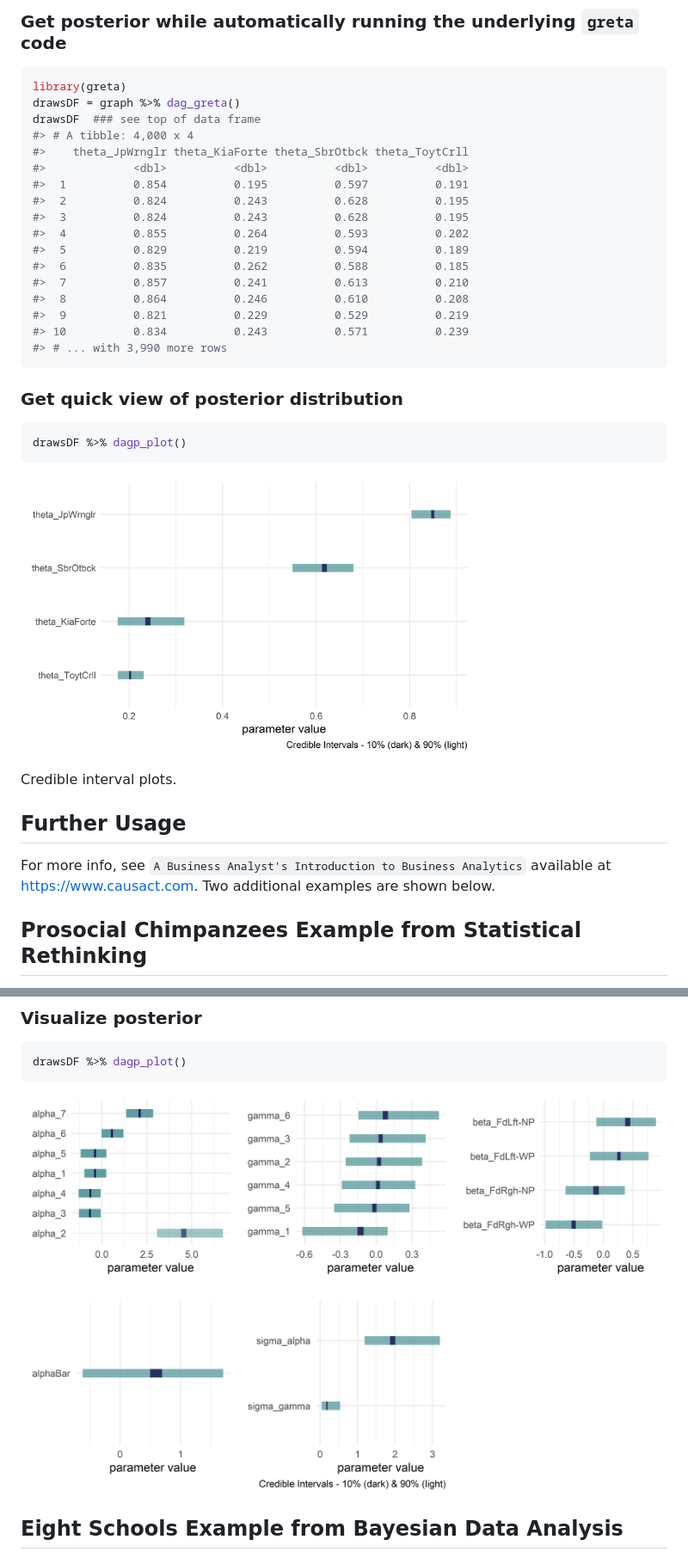
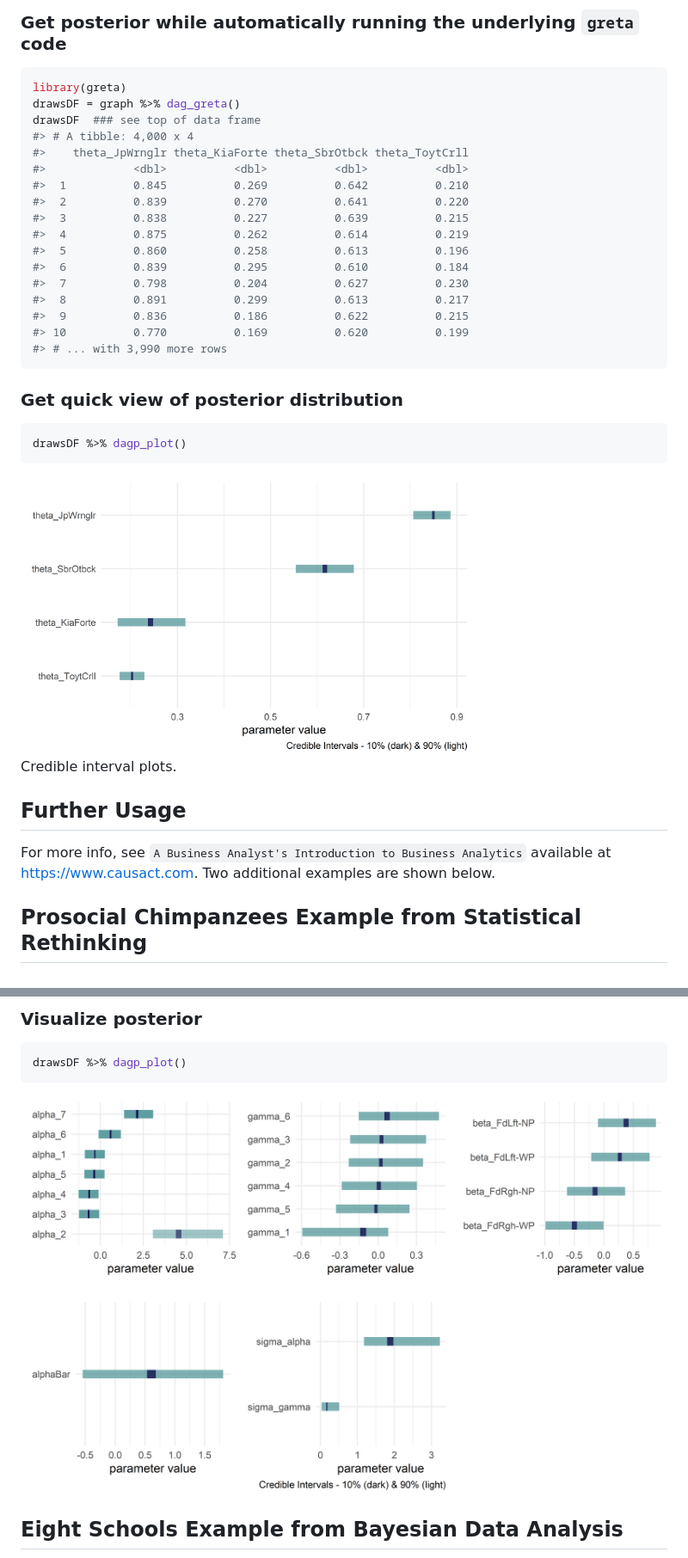
Before and after one commit to flyaflya/causact, a Markdown page: README.md, 2 parts joined by grey strips. Shown: that part at 86% size. GitHub-like rendering; pictures changed too: man/figures/chimpsGraphPost-1.png, man/figures/gretaPost-1.png.

Commit message:
Updates during release 0.4.1

````diff
--- a/README.md
+++ b/README.md
@@ -118,16 +118,16 @@ drawsDF  ### see top of data frame
 #> # A tibble: 4,000 x 4
 #>    theta_JpWrnglr theta_KiaForte theta_SbrOtbck theta_ToytCrll
 #>             <dbl>          <dbl>          <dbl>          <dbl>
-#>  1          0.854          0.195          0.597          0.191
-#>  2          0.824          0.243          0.628          0.195
-#>  3          0.824          0.243          0.628          0.195
-#>  4          0.855          0.264          0.593          0.202
-#>  5          0.829          0.219          0.594          0.189
-#>  6          0.835          0.262          0.588          0.185
-#>  7          0.857          0.241          0.613          0.210
-#>  8          0.864          0.246          0.610          0.208
-#>  9          0.821          0.229          0.529          0.219
-#> 10          0.834          0.243          0.571          0.239
+#>  1          0.845          0.269          0.642          0.210
+#>  2          0.839          0.270          0.641          0.220
+#>  3          0.838          0.227          0.639          0.215
+#>  4          0.875          0.262          0.614          0.219
+#>  5          0.860          0.258          0.613          0.196
+#>  6          0.839          0.295          0.610          0.184
+#>  7          0.798          0.204          0.627          0.230
+#>  8          0.891          0.299          0.613          0.217
+#>  9          0.836          0.186          0.622          0.215
+#> 10          0.770          0.169          0.620          0.199
 #> # ... with 3,990 more rows
 ```
 
@@ -140,20 +140,17 @@ drawsDF %>% dagp_plot()
 <div class="figure">
 
 <img src="man/figures/gretaPost-1.png" alt="Credible interval plots." width="70%" />
-
 <p class="caption">
-
 Credible interval plots.
-
 </p>
 
 </div>
 
 ## Further Usage
 
-For more info, see `A Business Analyst's Introduction to Business
-Analytics` available at <https://www.causact.com>. Two additional
-examples are shown below.
+For more info, see
+`A Business Analyst's Introduction to Business Analytics` available at
+<https://www.causact.com>. Two additional examples are shown below.
 
 ## Prosocial Chimpanzees Example from Statistical Rethinking
 
````
Also changed, not shown: other parts of README.md (+2 -2 lines), 3 other files.
